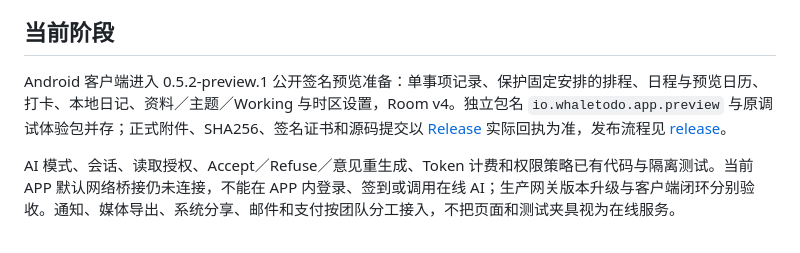
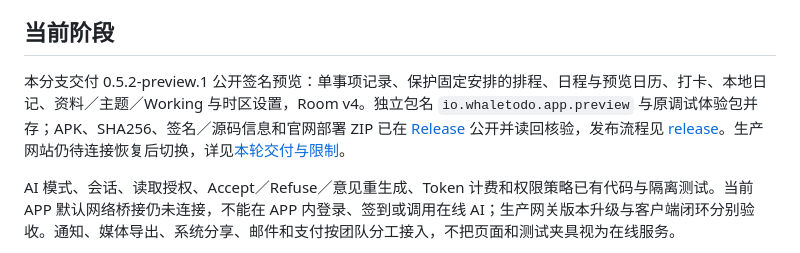
Before and after one commit to bottledkzk/WhaleToDo, a Markdown page: README.md, the part around the change. GitHub-like rendering.

Commit message:
docs(release): record verified preview delivery and production boundaries

```diff
--- a/README.md
+++ b/README.md
@@ -6,7 +6,7 @@ WhaleToDo 是软件工程团队项目：以 Android 应用为主要客户端，
 
 ## 当前阶段
 
-Android 客户端进入 0.5.2-preview.1 公开签名预览准备：单事项记录、保护固定安排的排程、日程与预览日历、打卡、本地日记、资料／主题／Working 与时区设置，Room v4。独立包名 `io.whaletodo.app.preview` 与原调试体验包并存；正式附件、SHA256、签名证书和源码提交以 [Release](https://github.com/bottledkzk/WhaleToDo/releases/tag/v0.5.2-preview.1) 实际回执为准，发布流程见 [release](release/README.md)。
+本分支交付 0.5.2-preview.1 公开签名预览：单事项记录、保护固定安排的排程、日程与预览日历、打卡、本地日记、资料／主题／Working 与时区设置，Room v4。独立包名 `io.whaletodo.app.preview` 与原调试体验包并存；APK、SHA256、签名／源码信息和官网部署 ZIP 已在 [Release](https://github.com/bottledkzk/WhaleToDo/releases/tag/v0.5.2-preview.1) 公开并读回核验，发布流程见 [release](release/README.md)。生产网站仍待连接恢复后切换，详见[本轮交付与限制](doc/Bottledkzk/2026-10-26-签名预览与官网交付.md)。
 
 AI 模式、会话、读取授权、Accept／Refuse／意见重生成、Token 计费和权限策略已有代码与隔离测试。当前 APP 默认网络桥接仍未连接，不能在 APP 内登录、签到或调用在线 AI；生产网关版本升级与客户端闭环分别验收。通知、媒体导出、系统分享、邮件和支付按团队分工接入，不把页面和测试夹具视为在线服务。
 
```
Also changed, not shown: doc/Bottledkzk/2026-10-26-签名预览与官网交付.md (added, +39 -0 lines).
